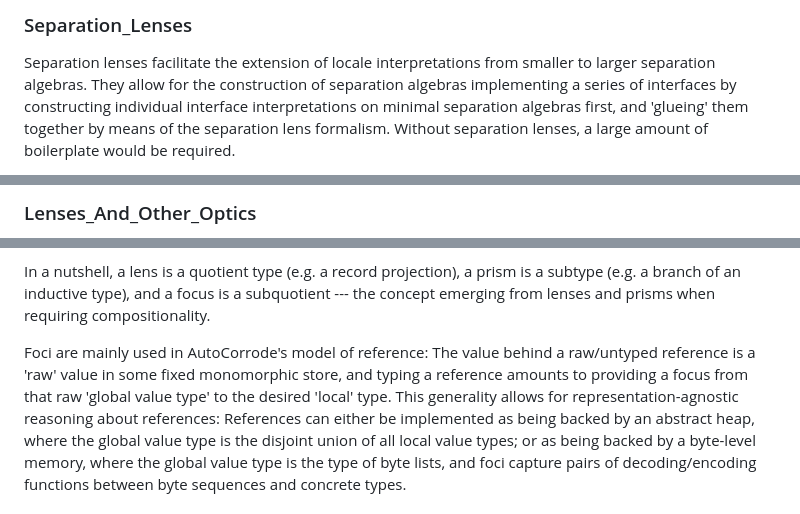
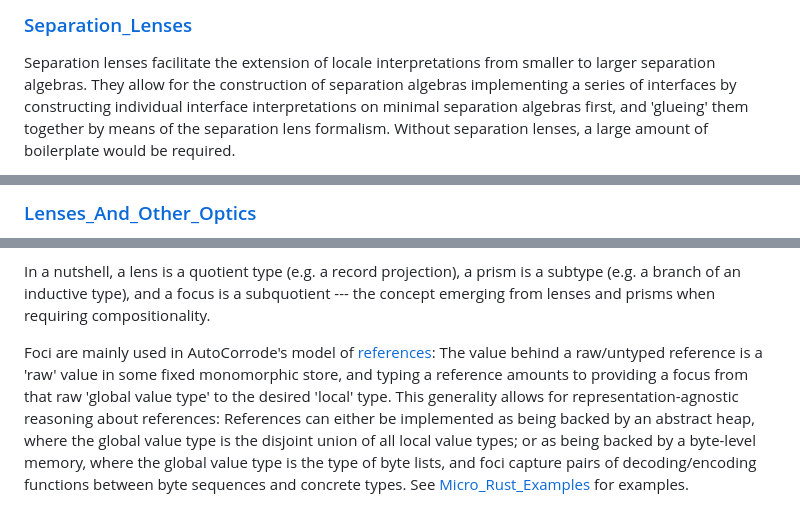
Before and after one commit to dominic-mulligan-aws/AutoCorrode, a Markdown page: README.md, 3 parts joined by grey strips. Rendered like a GitHub page.

```diff
--- a/README.md
+++ b/README.md
@@ -55,5 +55,5 @@ This session defines basic notions of separation logic. It also defines Hoare tr
 
-### Separation_Lenses
+### [Separation_Lenses](https://awslabs.github.io/AutoCorrode/Separation_Lenses.Separation_Lenses.html)
 
 Separation lenses facilitate the extension of locale interpretations from smaller to larger separation algebras. They allow for the construction of separation algebras implementing a series of interfaces by constructing individual interface interpretations on minimal separation algebras first, and 'glueing' them together by means of the separation lens formalism. Without separation lenses, a large amount of boilerplate would be required.
 
@@ -61,3 +61,3 @@ Concretely, a separation lens is an axiomatization of the projection of product
 
-### Lenses_And_Other_Optics
+### [Lenses_And_Other_Optics](https://awslabs.github.io/AutoCorrode/Lenses_And_Other_Optics.Lenses_And_Other_Optics.html)
 
@@ -65,5 +65,5 @@ This session defines and elaborates the concepts of lenses, prisms and foci. Foc
 
 In a nutshell, a lens is a quotient type (e.g. a record projection), a prism is a subtype (e.g. a branch of an inductive type), and a focus is a subquotient --- the concept emerging from lenses and prisms when requiring compositionality.
 
-Foci are mainly used in AutoCorrode's model of reference: The value behind a raw/untyped reference is a 'raw' value in some fixed monomorphic store, and typing a reference amounts to providing a focus from that raw 'global value type' to the desired 'local' type. This generality allows for representation-agnostic reasoning about references: References can either be implemented as being backed by an abstract heap, where the global value type is the disjoint union of all local value types; or as being backed by a byte-level memory, where the global value type is the type of byte lists, and foci capture pairs of decoding/encoding functions between byte sequences and concrete types.
+Foci are mainly used in AutoCorrode's model of [references](https://awslabs.github.io/AutoCorrode/Shallow_Micro_Rust.Global_Store.html#Global_Store.ref|type): The value behind a raw/untyped reference is a 'raw' value in some fixed monomorphic store, and typing a reference amounts to providing a focus from that raw 'global value type' to the desired 'local' type. This generality allows for representation-agnostic reasoning about references: References can either be implemented as being backed by an abstract heap, where the global value type is the disjoint union of all local value types; or as being backed by a byte-level memory, where the global value type is the type of byte lists, and foci capture pairs of decoding/encoding functions between byte sequences and concrete types. See [Micro_Rust_Examples](https://awslabs.github.io/AutoCorrode/Micro_Rust_Examples.Micro_Rust_Examples.html) for examples.
 
```
Also changed, not shown: other parts of README.md (+21 -21 lines).
